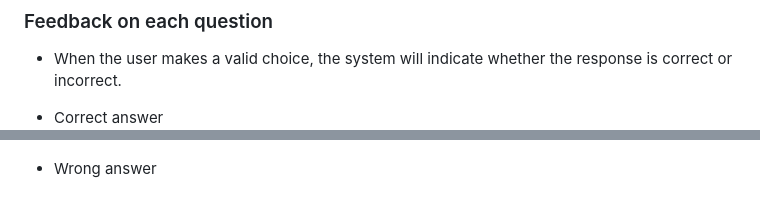
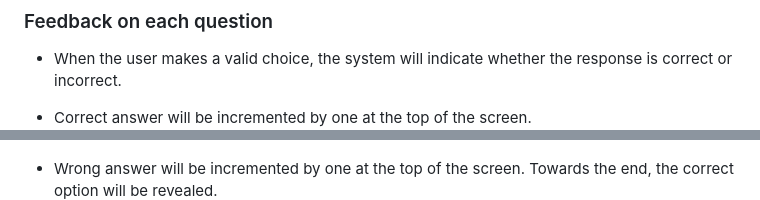
Before and after one commit to MaikonSchumann/portfolio-project3-python-quiz, a Markdown page: README.md, 2 parts joined by grey strips. GitHub-like rendering.

Commit message:
fix(readme): change description to correct and wrong answer

```diff
--- a/README.md
+++ b/README.md
@@ -118,10 +118,10 @@ Lucid was used to create this flowchart, providing a concise representation of t
 
 - When the user makes a valid choice, the system will indicate whether the response is correct or incorrect.
 
-* Correct answer
+* Correct answer will be incremented by one at the top of the screen.
 ![Correct Answer](documentation/correct_answer.png)
 
-* Wrong answer
+* Wrong answer will be incremented by one at the top of the screen. Towards the end, the correct option will be revealed.
 ![Wrong Answer](documentation/wrong_answer.png)
 
 - In case of an invalid input, the user will be prompted repeatedly until a valid choice is made.
```
